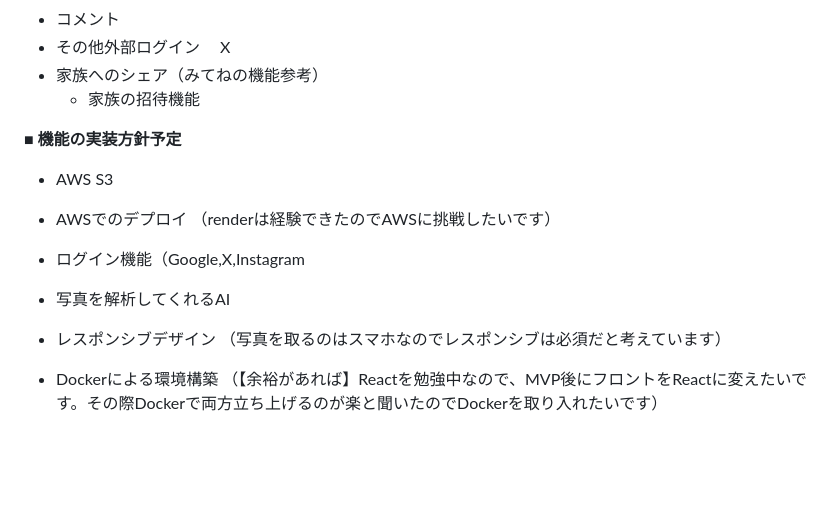
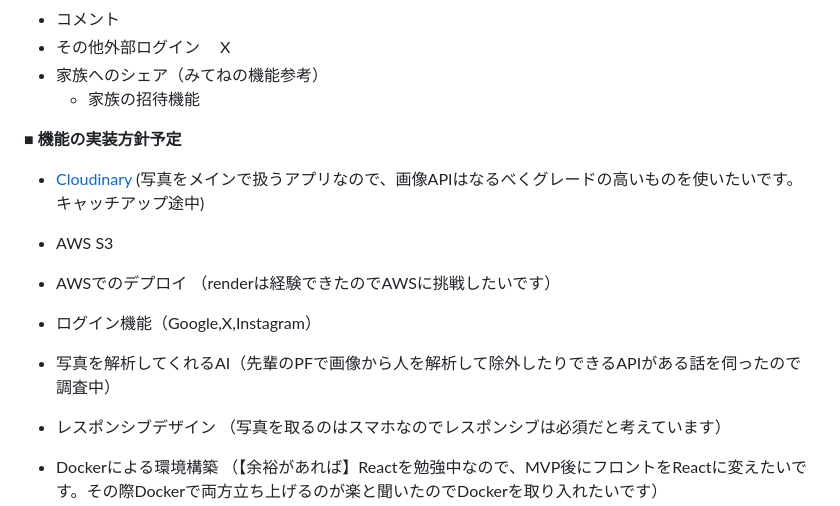
Before and after one commit to kucyaman/Graduation_exam, a Markdown page: README.md, the part around the change. Rendered like a GitHub page; blank space fills up the shorter version.

```diff
--- a/README.md
+++ b/README.md
@@ -75,11 +75,13 @@ MVPリリース
   - 家族の招待機能
 
 **■ 機能の実装方針予定**
+- [Cloudinary](https://cloudinary.com/products/programmable_media)
+  (写真をメインで扱うアプリなので、画像APIはなるべくグレードの高いものを使いたいです。キャッチアップ途中)
 - AWS S3
 - AWSでのデプロイ
   （renderは経験できたのでAWSに挑戦したいです）
-- ログイン機能（Google,X,Instagram
-- 写真を解析してくれるAI
+- ログイン機能（Google,X,Instagram）
+- 写真を解析してくれるAI（先輩のPFで画像から人を解析して除外したりできるAPIがある話を伺ったので調査中）
 - レスポンシブデザイン
   （写真を取るのはスマホなのでレスポンシブは必須だと考えています）
 
```
